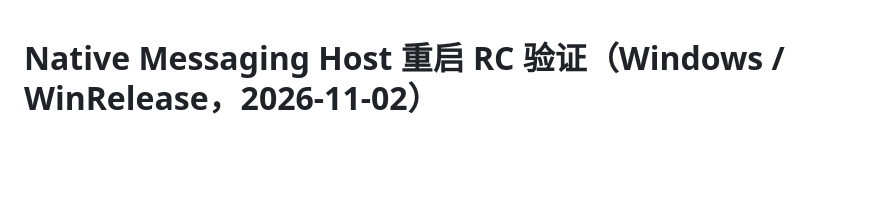
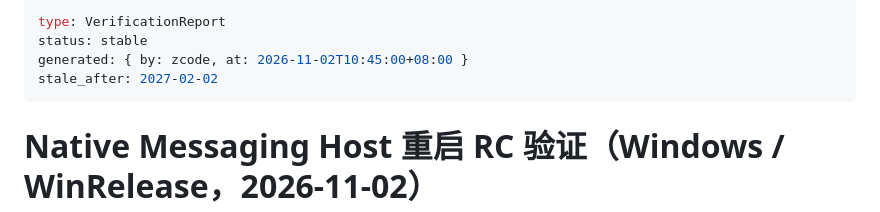
Before and after one commit to insogao/BrowserPilot, a Markdown page: docs/host-restart-rc-2026-11-02.md, the part around the change. Rendered like a GitHub page; blank space fills up the shorter version.

Commit message:
docs(host): add provenance frontmatter to the host-restart RC report

```diff
--- a/docs/host-restart-rc-2026-11-02.md
+++ b/docs/host-restart-rc-2026-11-02.md
@@ -1,3 +1,10 @@
+---
+type: VerificationReport
+status: stable
+generated: { by: zcode, at: 2026-11-02T10:45:00+08:00 }
+stale_after: 2027-02-02
+---
+
 # Native Messaging Host 重启 RC 验证（Windows / WinRelease，2026-11-02）
 
 状态：**PASS**（矩阵 196/196；8 窗口 WinRelease 长稳含真实 host restart PASS）
```
